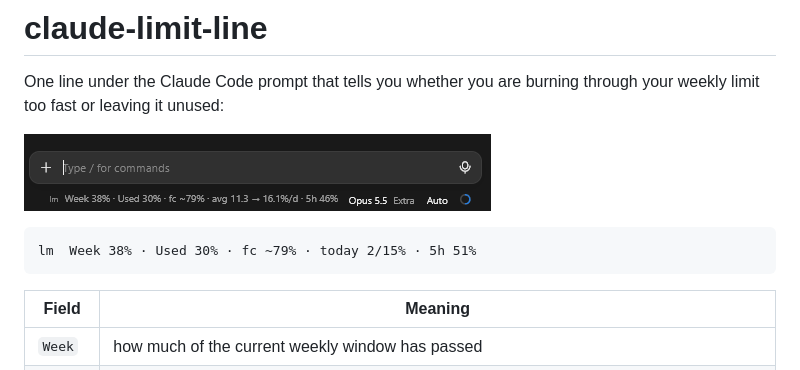
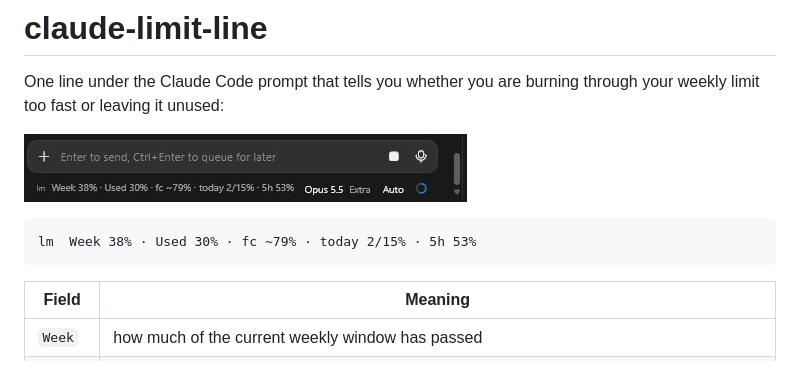
Before and after one commit to brd666/claude-limit-line, a Markdown page: README.md, the part around the change. Drawn GitHub-style; pictures changed too: docs/screenshot.png.

Commit message:
Show the today line in the README screenshot
Co-Authored-By: Claude Opus 5.5 <noreply@anthropic.com>

````diff
--- a/README.md
+++ b/README.md
@@ -6,7 +6,7 @@ through your weekly limit too fast or leaving it unused:
 ![The lm line under the prompt in the Claude desktop app, beside the model's name](docs/screenshot.png)
 
 ```
-lm  Week 38% · Used 30% · fc ~79% · today 2/15% · 5h 51%
+lm  Week 38% · Used 30% · fc ~79% · today 2/15% · 5h 53%
 ```
 
 | Field | Meaning |
````
